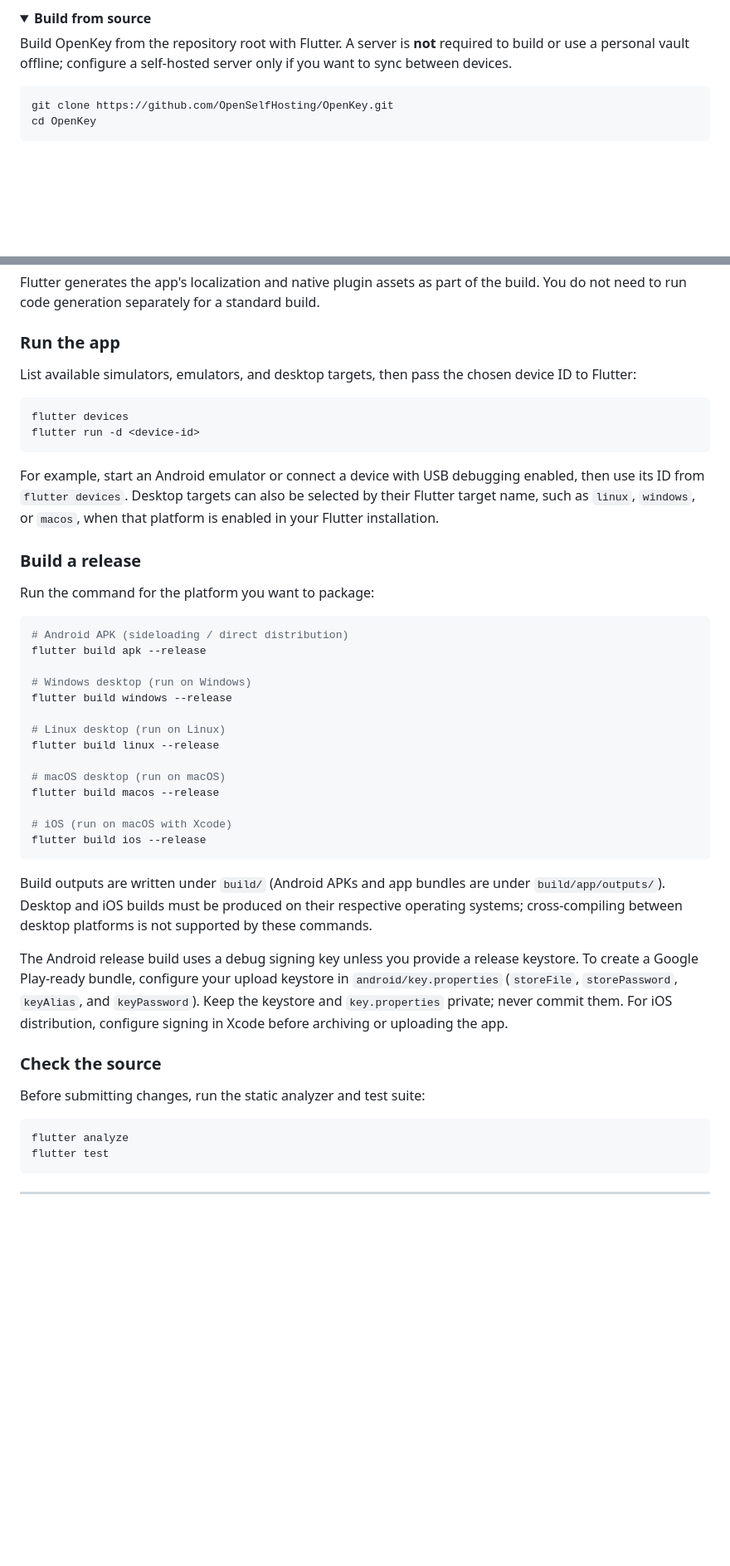
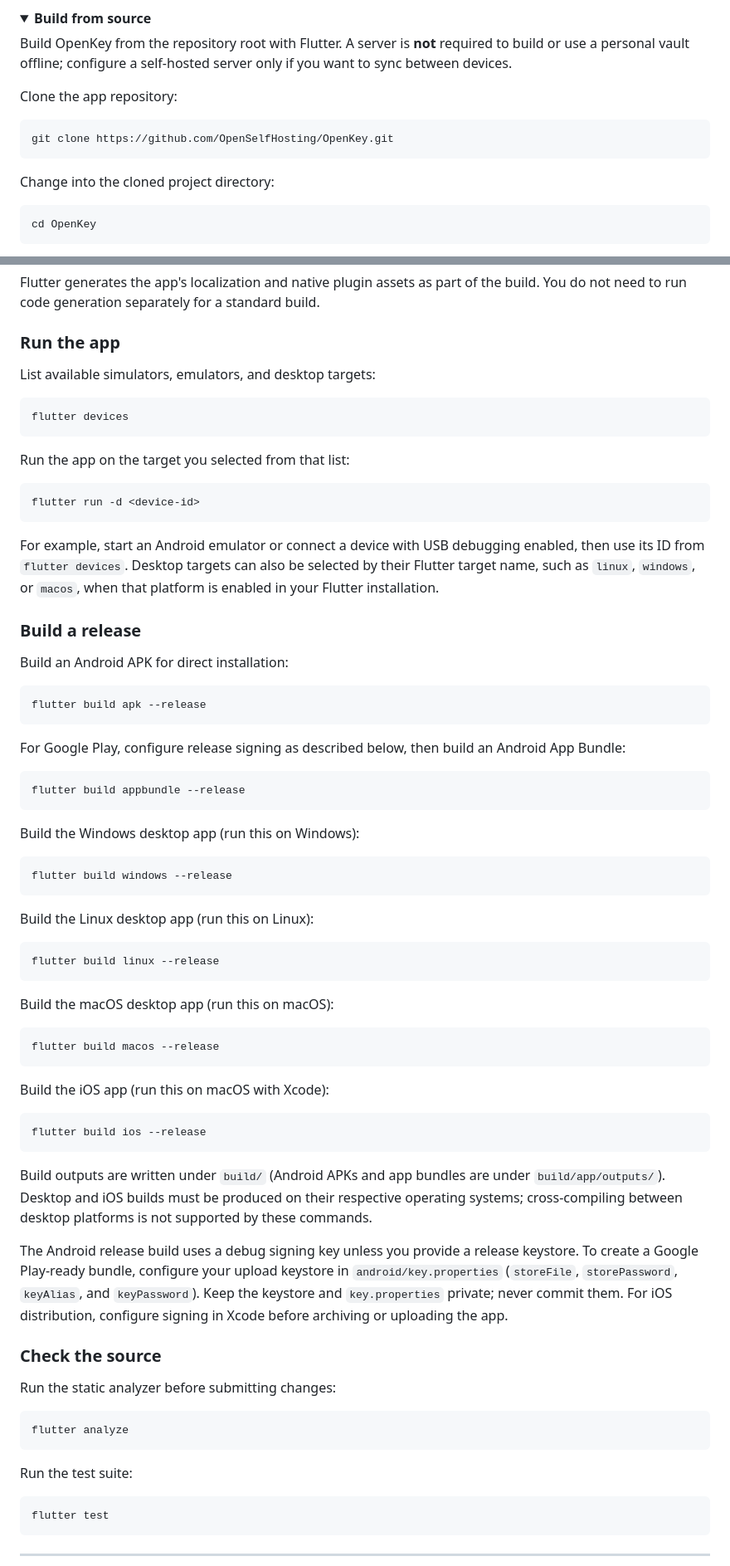
Before and after one commit to OpenSelfHosting/OpenKey, a Markdown page: README.md, 2 parts joined by grey strips. Shown at 83% size. GitHub-like rendering; folded sections open; blank space fills up the shorter version.

````diff
--- a/README.md
+++ b/README.md
@@ -73,8 +73,13 @@ The OpenKey app and protocol are open source under the MIT License. This reposit
 
 Build OpenKey from the repository root with Flutter. A server is **not** required to build or use a personal vault offline; configure a self-hosted server only if you want to sync between devices.
 
+Clone the app repository:
 ```bash
 git clone https://github.com/OpenSelfHosting/OpenKey.git
+```
+
+Change into the cloned project directory:
+```bash
 cd OpenKey
 ```
 
@@ -99,10 +104,15 @@ Flutter generates the app's localization and native plugin assets as part of the
 
 ### Run the app
 
-List available simulators, emulators, and desktop targets, then pass the chosen device ID to Flutter:
+List available simulators, emulators, and desktop targets:
 
 ```bash
 flutter devices
+```
+
+Run the app on the target you selected from that list:
+
+```bash
 flutter run -d <device-id>
 ```
 
@@ -110,22 +120,39 @@ For example, start an Android emulator or connect a device with USB debugging en
 
 ### Build a release
 
-Run the command for the platform you want to package:
+Build an Android APK for direct installation:
 
 ```bash
-# Android APK (sideloading / direct distribution)
 flutter build apk --release
+```
 
-# Windows desktop (run on Windows)
+For Google Play, configure release signing as described below, then build an Android App Bundle:
+
+```bash
+flutter build appbundle --release
+```
+
+Build the Windows desktop app (run this on Windows):
+
+```bash
 flutter build windows --release
+```
 
-# Linux desktop (run on Linux)
+Build the Linux desktop app (run this on Linux):
+
+```bash
 flutter build linux --release
+```
 
-# macOS desktop (run on macOS)
+Build the macOS desktop app (run this on macOS):
+
+```bash
 flutter build macos --release
+```
 
-# iOS (run on macOS with Xcode)
+Build the iOS app (run this on macOS with Xcode):
+
+```bash
 flutter build ios --release
 ```
 
@@ -135,10 +162,15 @@ The Android release build uses a debug signing key unless you provide a release
 
 ### Check the source
 
-Before submitting changes, run the static analyzer and test suite:
+Run the static analyzer before submitting changes:
 
 ```bash
 flutter analyze
+```
+
+Run the test suite:
+
+```bash
 flutter test
 ```
 
````
Also changed, not shown: other parts of README.md (+102 -24 lines).
